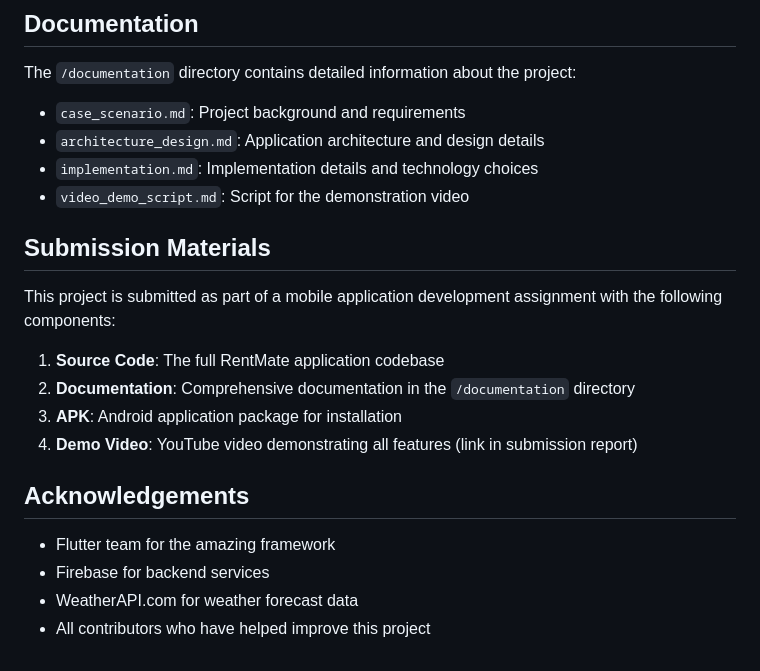
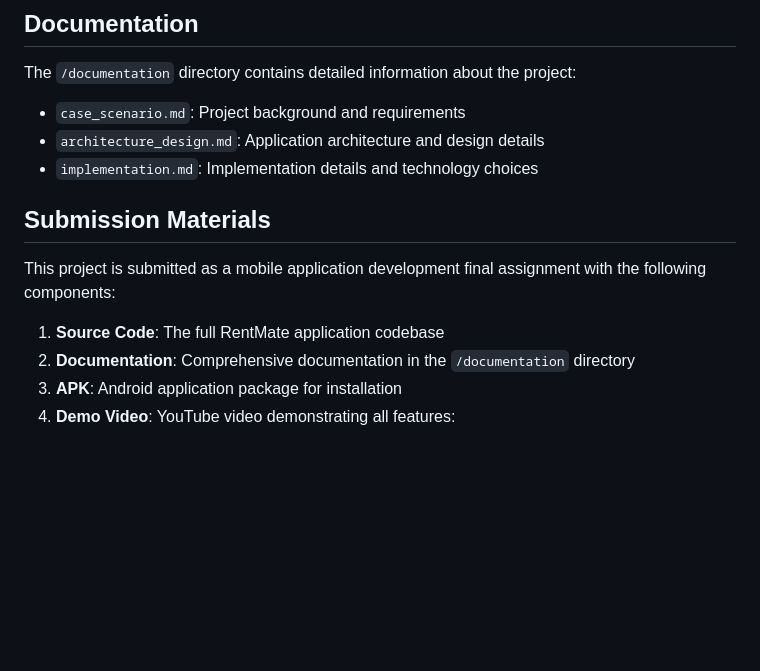
Before and after one commit to kwamenaduker/RentMate, a Markdown page: README.md, the part around the change. GitHub-like rendering; blank space fills up the shorter version.

```diff
--- a/README.md
+++ b/README.md
@@ -123,20 +123,11 @@ The `/documentation` directory contains detailed information about the project:
 - `case_scenario.md`: Project background and requirements
 - `architecture_design.md`: Application architecture and design details
 - `implementation.md`: Implementation details and technology choices
-- `video_demo_script.md`: Script for the demonstration video
 
 ## Submission Materials
-
-This project is submitted as part of a mobile application development assignment with the following components:
+This project is submitted as a mobile application development final assignment with the following components:
 
 1. **Source Code**: The full RentMate application codebase
 2. **Documentation**: Comprehensive documentation in the `/documentation` directory
 3. **APK**: Android application package for installation
-4. **Demo Video**: YouTube video demonstrating all features (link in submission report)
-
-## Acknowledgements
-
-- Flutter team for the amazing framework
-- Firebase for backend services
-- WeatherAPI.com for weather forecast data
-- All contributors who have helped improve this project
+4. **Demo Video**: YouTube video demonstrating all features:
```
